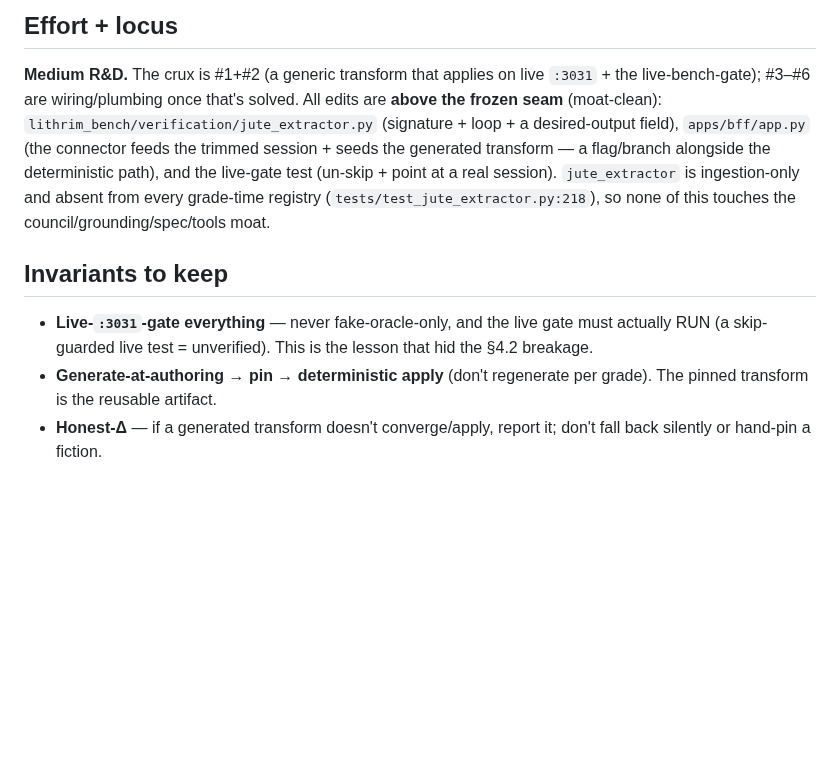
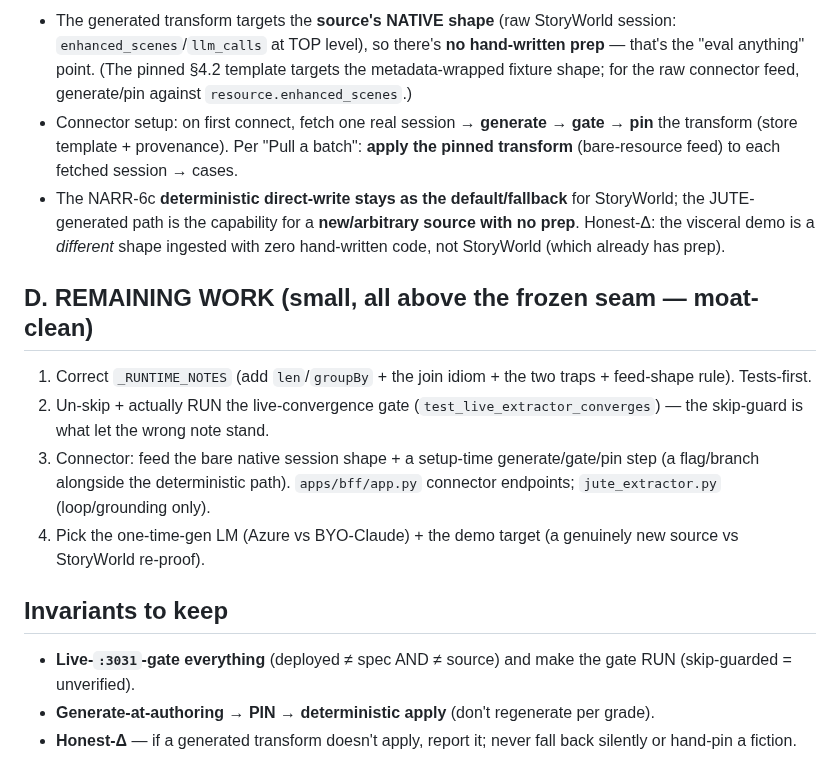
Before and after one commit to lithrim-dev/lithrim, a Markdown page: docs/research/NOTE_jute_extractor_wired_demo_2026-06-17.md, the part around one of its changes. Drawn GitHub-style; blank space fills up the shorter version.

```diff
--- a/docs/research/NOTE_jute_extractor_wired_demo_2026-06-17.md
+++ b/docs/research/NOTE_jute_extractor_wired_demo_2026-06-17.md
@@ -28,8 +72,22 @@ A **new/arbitrary** data source — one where you do NOT hand-write a determinis
 
-## Effort + locus
-**Medium R&D.** The crux is #1+#2 (a generic transform that applies on live `:3031` + the live-bench-gate); #3–#6 are wiring/plumbing once that's solved. All edits are **above the frozen seam** (moat-clean): `lithrim_bench/verification/jute_extractor.py` (signature + loop + a desired-output field), `apps/bff/app.py` (the connector feeds the trimmed session + seeds the generated transform — a flag/branch alongside the deterministic path), and the live-gate test (un-skip + point at a real session). `jute_extractor` is ingestion-only and absent from every grade-time registry (`tests/test_jute_extractor.py:218`), so none of this touches the council/grounding/spec/tools moat.
+- The generated transform targets the **source's NATIVE shape** (raw StoryWorld session: `enhanced_scenes`/`llm_calls`
+  at TOP level), so there's **no hand-written prep** — that's the "eval anything" point. (The pinned §4.2 template
+  targets the metadata-wrapped fixture shape; for the raw connector feed, generate/pin against `resource.enhanced_scenes`.)
+- Connector setup: on first connect, fetch one real session → **generate → gate → pin** the transform (store template +
+  provenance). Per "Pull a batch": **apply the pinned transform** (bare-resource feed) to each fetched session → cases.
+- The NARR-6c **deterministic direct-write stays as the default/fallback** for StoryWorld; the JUTE-generated path is the
+  capability for a **new/arbitrary source with no prep**. Honest-Δ: the visceral demo is a *different* shape ingested with
+  zero hand-written code, not StoryWorld (which already has prep).
+
+## D. REMAINING WORK (small, all above the frozen seam — moat-clean)
+1. Correct `_RUNTIME_NOTES` (add `len`/`groupBy` + the join idiom + the two traps + feed-shape rule). Tests-first.
+2. Un-skip + actually RUN the live-convergence gate (`test_live_extractor_converges`) — the skip-guard is what let the
+   wrong note stand.
+3. Connector: feed the bare native session shape + a setup-time generate/gate/pin step (a flag/branch alongside the
+   deterministic path). `apps/bff/app.py` connector endpoints; `jute_extractor.py` (loop/grounding only).
+4. Pick the one-time-gen LM (Azure vs BYO-Claude) + the demo target (a genuinely new source vs StoryWorld re-proof).
 
 ## Invariants to keep
-- **Live-`:3031`-gate everything** — never fake-oracle-only, and the live gate must actually RUN (a skip-guarded live test = unverified). This is the lesson that hid the §4.2 breakage.
-- **Generate-at-authoring → pin → deterministic apply** (don't regenerate per grade). The pinned transform is the reusable artifact.
-- **Honest-Δ** — if a generated transform doesn't converge/apply, report it; don't fall back silently or hand-pin a fiction.
+- **Live-`:3031`-gate everything** (deployed ≠ spec AND ≠ source) and make the gate RUN (skip-guarded = unverified).
+- **Generate-at-authoring → PIN → deterministic apply** (don't regenerate per grade).
+- **Honest-Δ** — if a generated transform doesn't apply, report it; never fall back silently or hand-pin a fiction.
```
Also changed, not shown: other parts of docs/research/NOTE_jute_extractor_wired_demo_2026-06-17.md (+61 -17 lines), .devloop/prompts/bench-salvage_phaseNARR-7_jute-generated-newsource-ingest_driver.md (added, +98 -0 lines).
